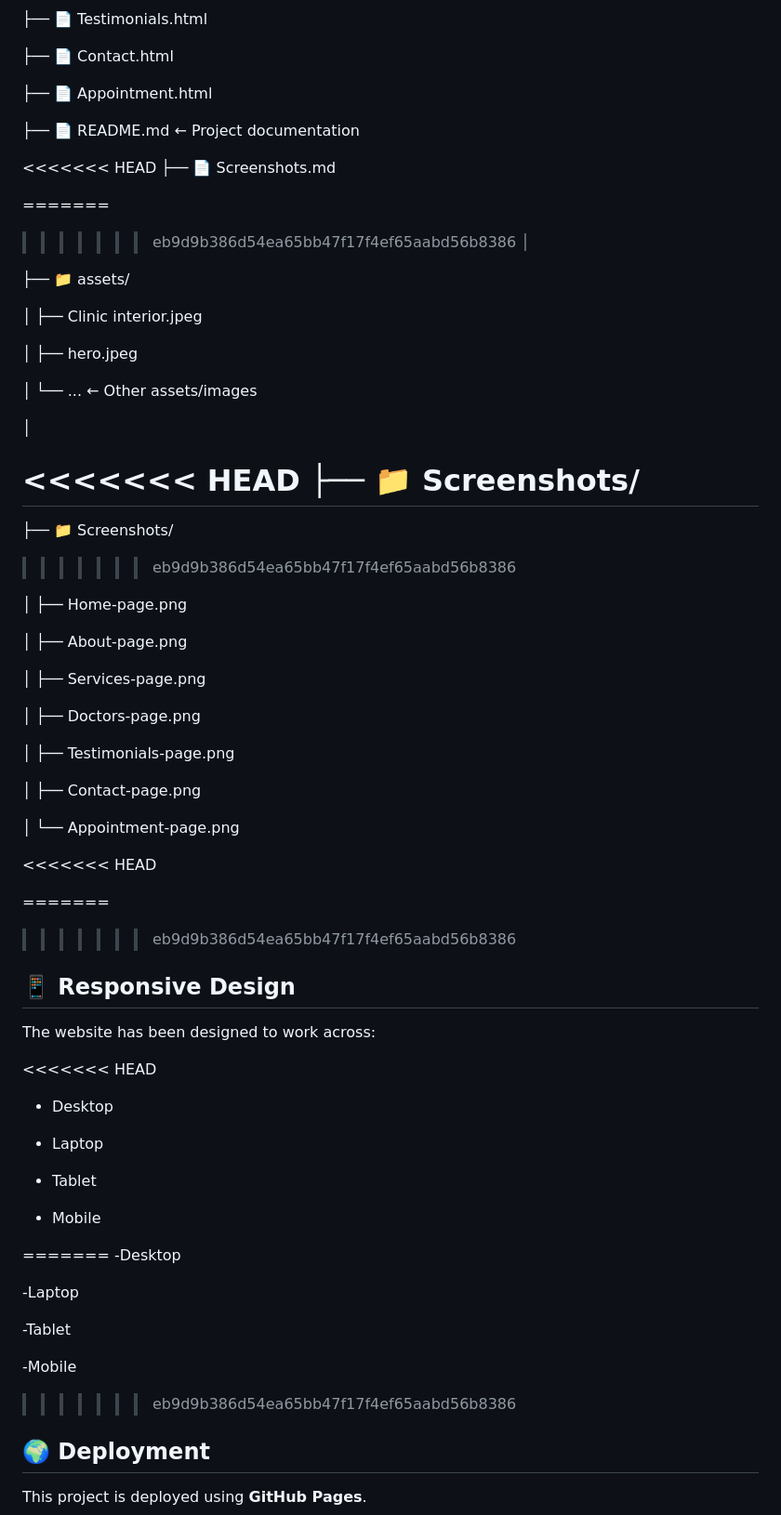
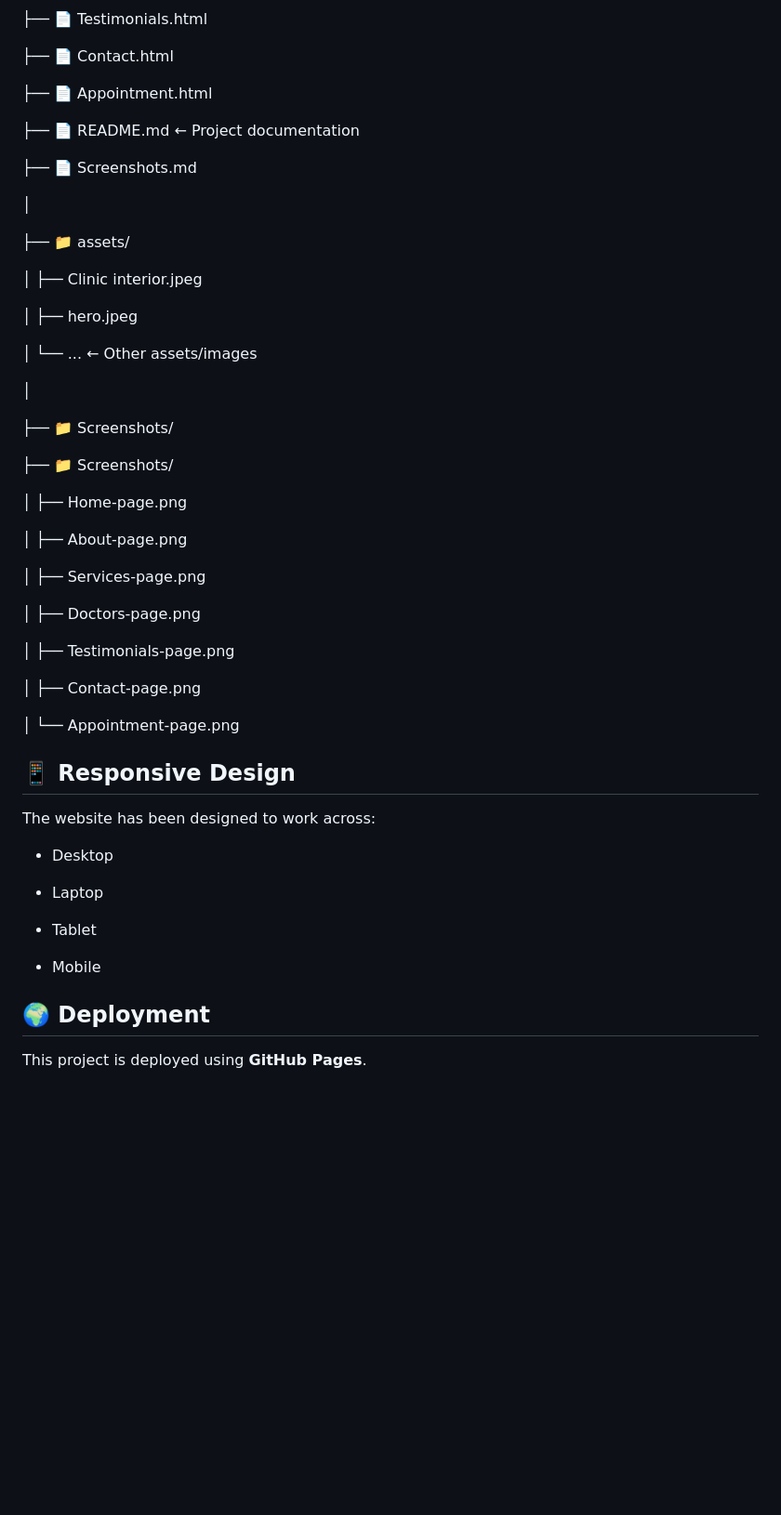
Before and after one commit to Sehrish-web209/Save-Teeth-Dental-Clinic-, a Markdown page: README.md, the part around one of its changes. Shown at 93% size. Drawn GitHub-style; blank space fills up the shorter version.

Commit message:
Fix README merge markers

```diff
--- a/README.md
+++ b/README.md
@@ -87,11 +78,8 @@ Save-Teeth-Dental-Clinic/
 
 ├── 📄 README.md               ← Project documentation
 
-<<<<<<< HEAD
 ├── 📄 Screenshots.md
 
-=======
->>>>>>> eb9d9b386d54ea65bb47f17f4ef65aabd56b8386
 │
 
 ├── 📁 assets/
@@ -104,11 +92,9 @@ Save-Teeth-Dental-Clinic/
 
 │
 
-<<<<<<< HEAD
 ├── 📁 Screenshots/
-=======
+
 ├── 📁 Screenshots/
->>>>>>> eb9d9b386d54ea65bb47f17f4ef65aabd56b8386
 
 │   ├── Home-page.png
 
@@ -124,16 +110,10 @@ Save-Teeth-Dental-Clinic/
 
 │   └── Appointment-page.png
 
-<<<<<<< HEAD
-
-
-=======
->>>>>>> eb9d9b386d54ea65bb47f17f4ef65aabd56b8386
 ## 📱 Responsive Design
 
 The website has been designed to work across:
 
-<<<<<<< HEAD
 * Desktop
 
 * Laptop
@@ -141,16 +121,6 @@ The website has been designed to work across:
 * Tablet
 
 * Mobile
-
-=======
--Desktop
-
--Laptop
-
--Tablet
-
--Mobile
->>>>>>> eb9d9b386d54ea65bb47f17f4ef65aabd56b8386
 
 ## 🌍 Deployment
 
```
Also changed, not shown: other parts of README.md (+0 -9 lines).
